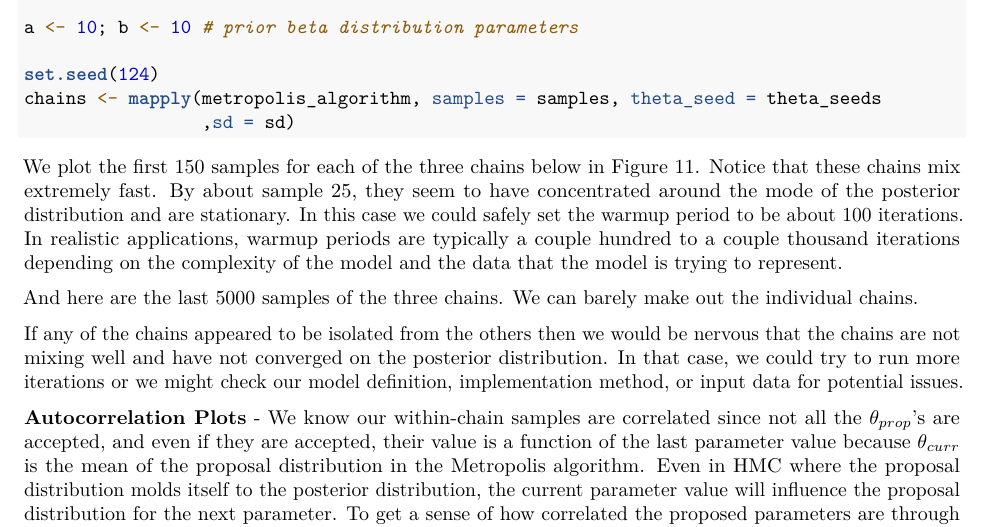
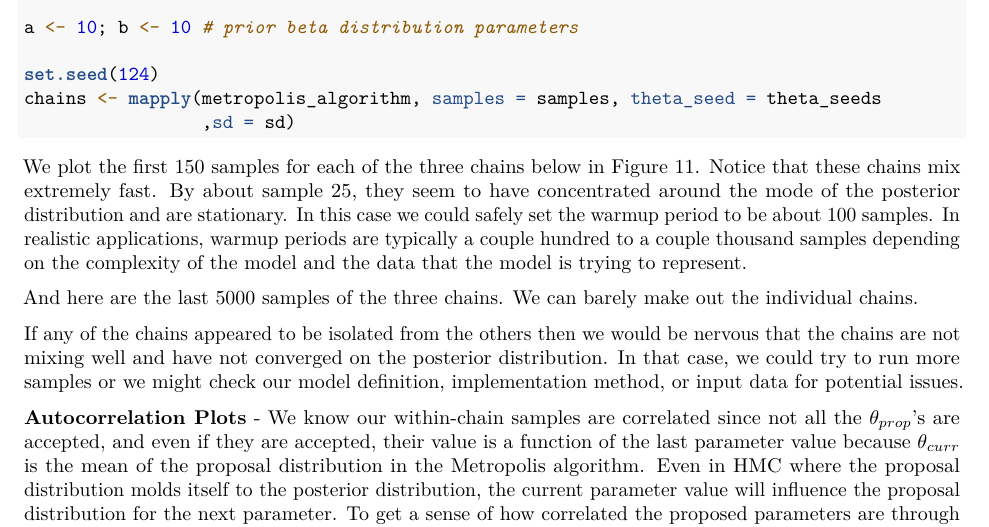
Before and after one commit to pford221/mcmc_algorithms, an R Markdown document (mcmc_algorithms.Rmd): part of page 20 of 27, cut so that both start at the same text. Rendered offline with R 4.5, knitr and Pandoc, then LaTeX, with nearby package versions; a font, style sheet, LaTeX package, included part or bibliography that could not be used is replaced or left out.

Commit message:
iterations changed to samples

````diff
--- a/mcmc_algorithms.Rmd
+++ b/mcmc_algorithms.Rmd
@@ -1012,7 +1012,7 @@ chains <- mapply(metropolis_algorithm, samples = samples, theta_seed = theta_see
                  ,sd = sd)
 ```
 
-We plot the first 150 samples for each of the three chains below in Figure 11. Notice that these chains mix extremely fast. By about sample 25, they seem to have concentrated around the mode of the posterior distribution and are stationary. In this case we could safely set the warmup period to be about 100 iterations. In realistic applications, warmup periods are typically a couple hundred to a couple thousand iterations depending on the complexity of the model and the data that the model is trying to represent.
+We plot the first 150 samples for each of the three chains below in Figure 11. Notice that these chains mix extremely fast. By about sample 25, they seem to have concentrated around the mode of the posterior distribution and are stationary. In this case we could safely set the warmup period to be about 100 samples. In realistic applications, warmup periods are typically a couple hundred to a couple thousand samples depending on the complexity of the model and the data that the model is trying to represent.
 
 ```{r fig11, echo=F, fig.height = 3.75, fig.cap = 'Trace plots: First 150 samples from three chains'}
 opar <- par()
@@ -1070,7 +1070,7 @@ legend('topright', c('chain_1', 'chain_2', 'chain_3'), col=line_cols, lwd=rep(2,
        ,cex = cex)
 ```
 
-If any of the chains appeared to be isolated from the others then we would be nervous that the chains are not mixing well and have not converged on the posterior distribution. In that case, we could try to run more iterations or we might check our model definition, implementation method, or input data for potential issues.
+If any of the chains appeared to be isolated from the others then we would be nervous that the chains are not mixing well and have not converged on the posterior distribution. In that case, we could try to run more samples or we might check our model definition, implementation method, or input data for potential issues.
 
 **Autocorrelation Plots** - We know our within-chain samples are correlated since not all the $\pp$'s are accepted, and even if they are accepted, their value is a function of the last parameter value because $\pc$ is the mean of the proposal distribution in the Metropolis algorithm. Even in HMC where the proposal distribution molds itself to the posterior distribution, the current parameter value will influence the proposal distribution for the next parameter. To get a sense of how correlated the proposed parameters are through the sampling iterations, we can plot the *autocorrelation* of our chains. This diagnostic won't necessarily give us an indication of if the chain is representative of the posterior distribution, but it will give us a sense of the efficiency of our MCMC algorithm. It will also be useful to check to see if all of our chains are behaving similarly. If any chain's autocorrelation plot is significantly different than the others this is a hint that something has gone wrong. The correlogram computed via the `acf` function in `R` provides this diagnostic. Let's run it on our three chains and store the results.
 
````
Also changed, not shown: mcmc_algorithms.pdf (deleted).
